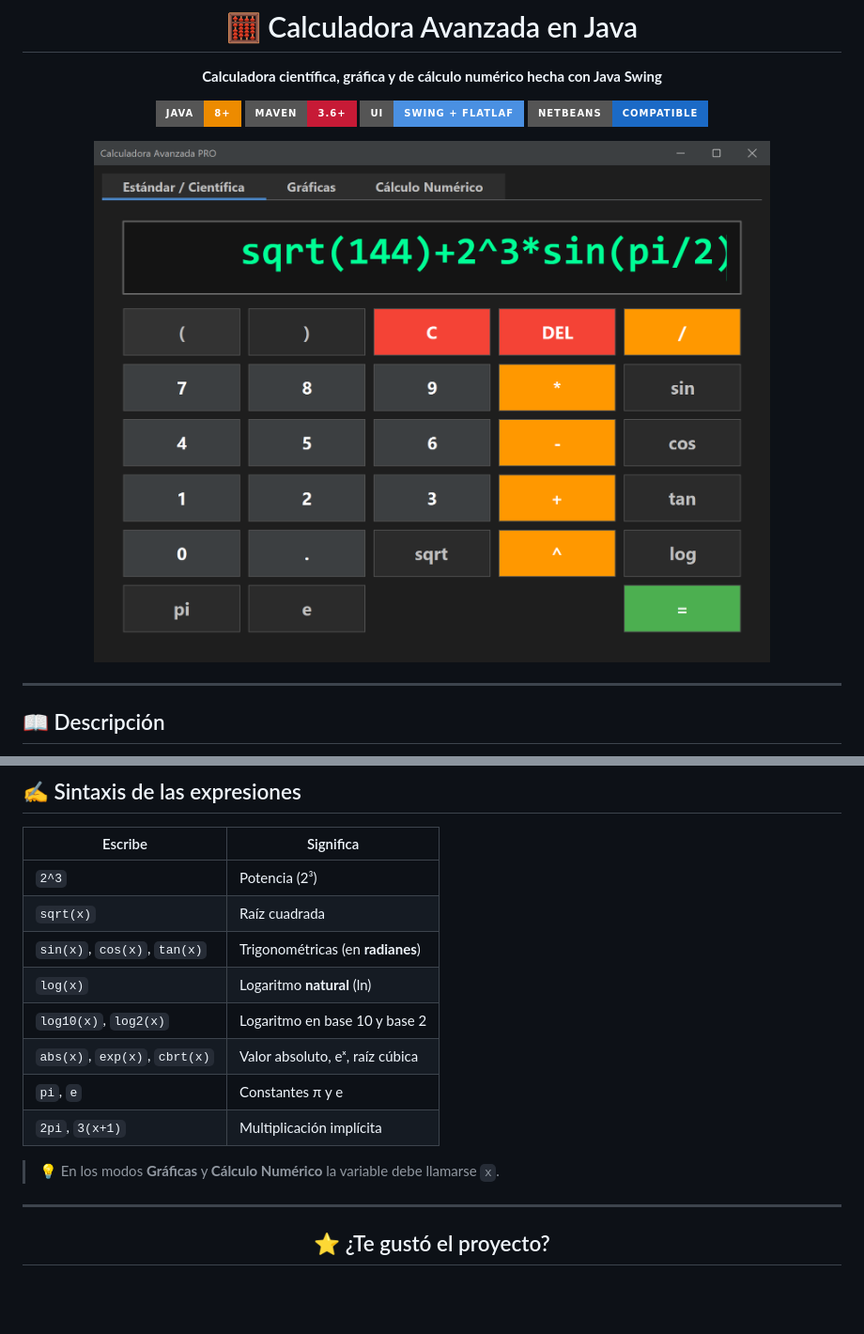
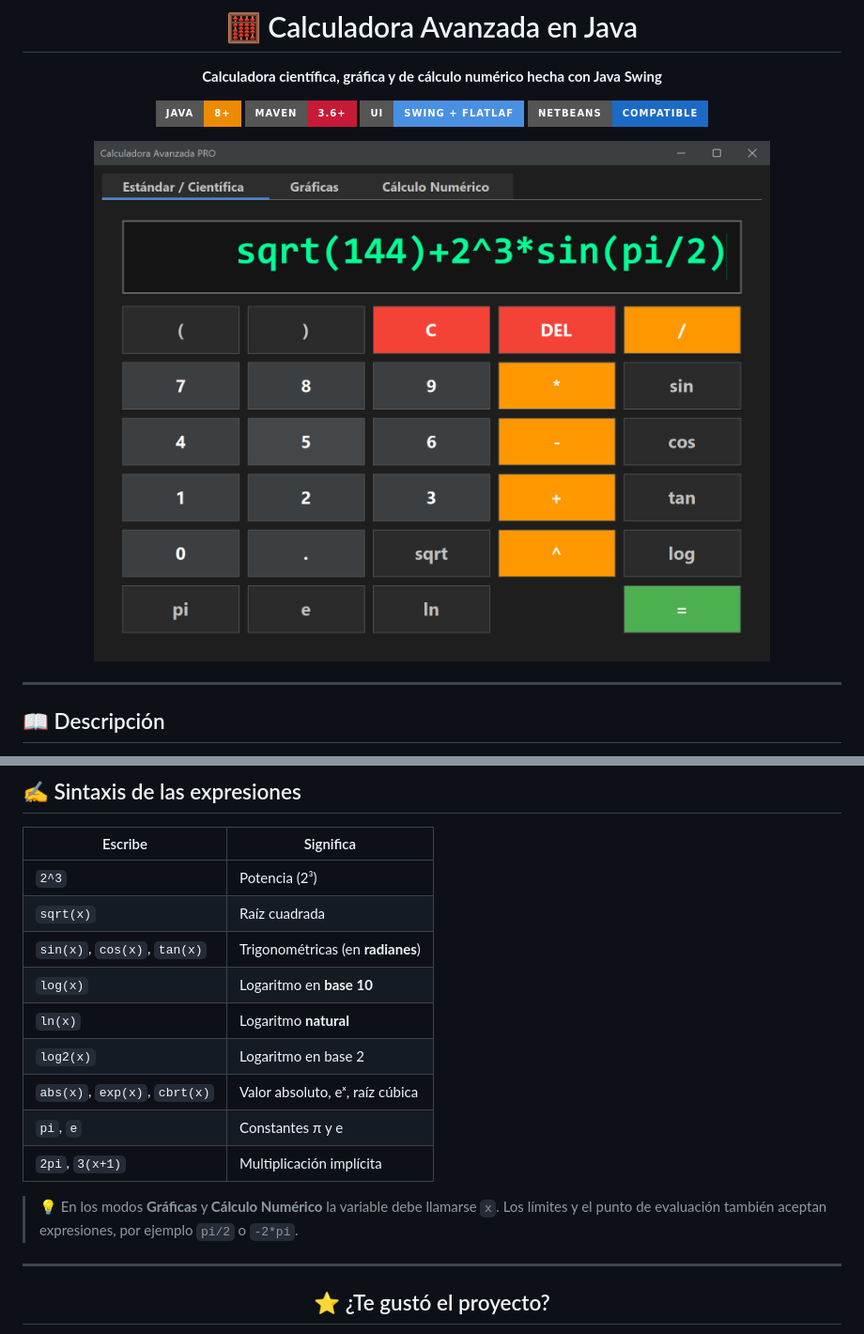
Before and after one commit to AcuLuis/Calculadora_Java, a Markdown page: README.md, 2 parts joined by grey strips. Shown at 94% size. GitHub-like rendering; pictures changed too: docs/img/estandar.png; badges without logos; blank space fills up the shorter version.

```diff
--- a/README.md
+++ b/README.md
@@ -111,13 +112,14 @@ java -jar target/calculadora-avanzada-1.0-SNAPSHOT-jar-with-dependencies.jar
 | `2^3` | Potencia (2³) |
 | `sqrt(x)` | Raíz cuadrada |
 | `sin(x)`, `cos(x)`, `tan(x)` | Trigonométricas (en **radianes**) |
-| `log(x)` | Logaritmo **natural** (ln) |
-| `log10(x)`, `log2(x)` | Logaritmo en base 10 y base 2 |
+| `log(x)` | Logaritmo en **base 10** |
+| `ln(x)` | Logaritmo **natural** |
+| `log2(x)` | Logaritmo en base 2 |
 | `abs(x)`, `exp(x)`, `cbrt(x)` | Valor absoluto, eˣ, raíz cúbica |
 | `pi`, `e` | Constantes π y e |
 | `2pi`, `3(x+1)` | Multiplicación implícita |
 
-> 💡 En los modos **Gráficas** y **Cálculo Numérico** la variable debe llamarse `x`.
+> 💡 En los modos **Gráficas** y **Cálculo Numérico** la variable debe llamarse `x`. Los límites y el punto de evaluación también aceptan expresiones, por ejemplo `pi/2` o `-2*pi`.
 
 ---
 
```
Also changed, not shown: other parts of README.md (+4 -3 lines), docs/img/derivada.png, docs/img/graficas.png, docs/img/integral.png.
